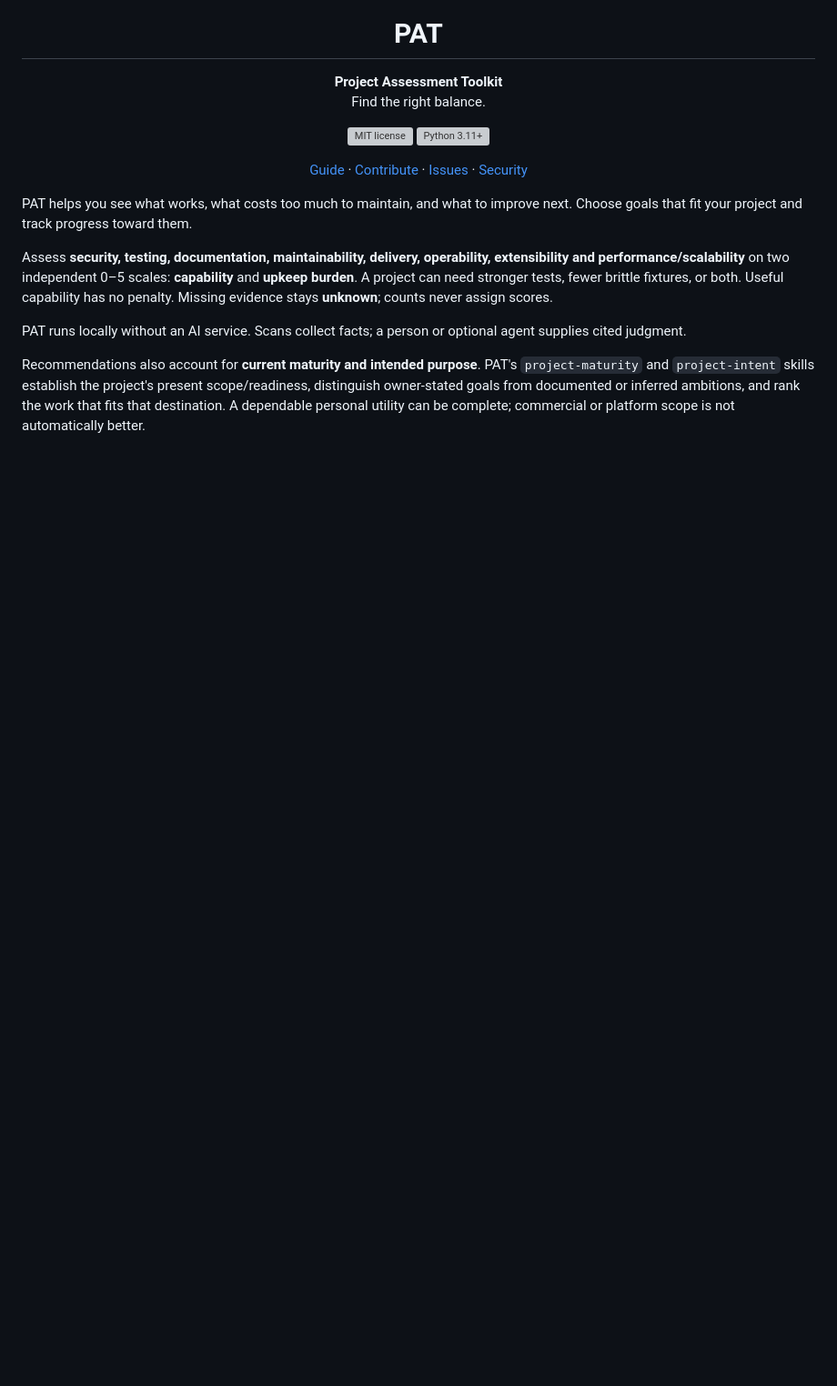
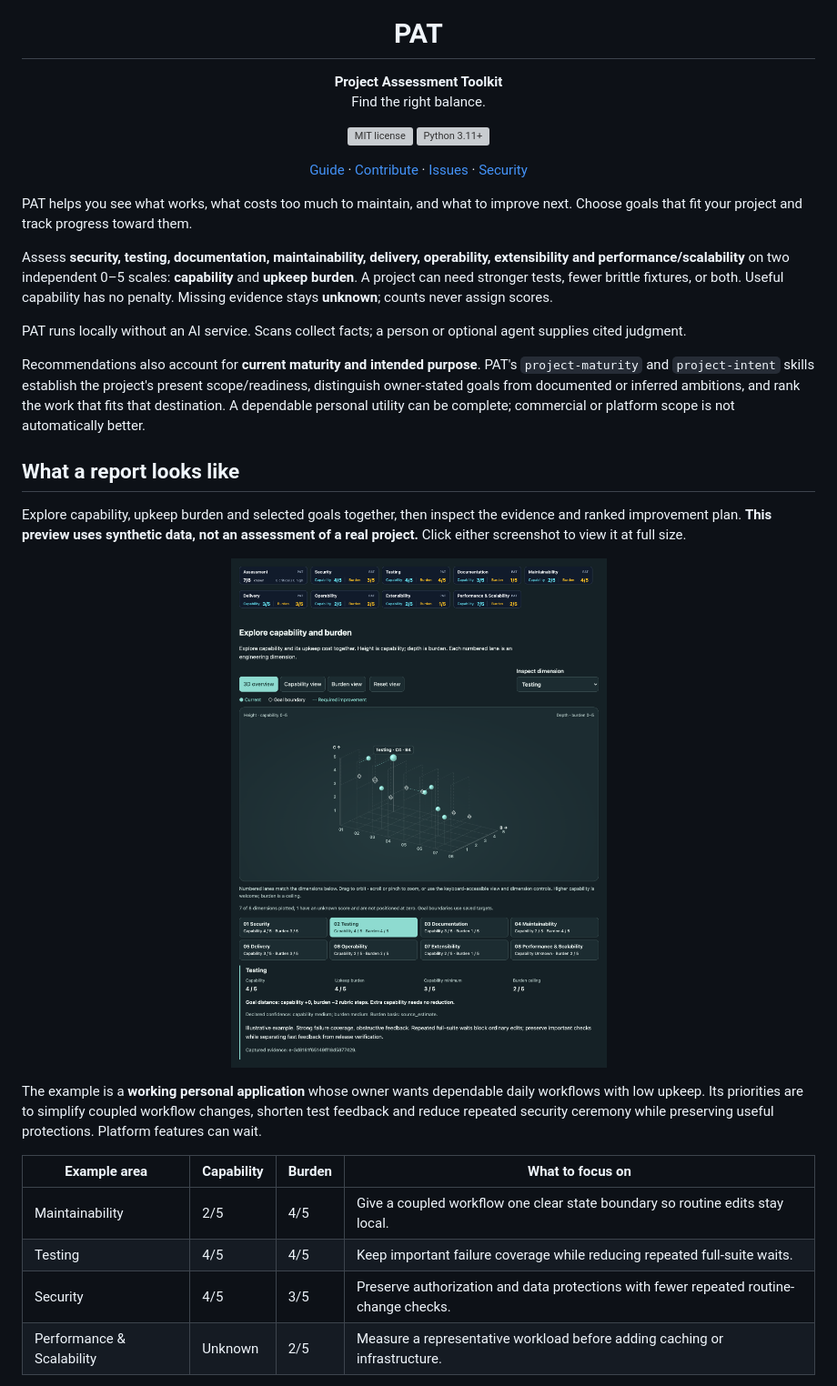
Before and after one commit to gburch/project-assessment-toolkit, a Markdown page: README.md, the part around the change printed below. Shown: that part at 91% size. Rendered like a GitHub page; pictures changed too: .github/assets/report-overview.png (added); blank space fills up the shorter version; grey boxes are pictures that could not be loaded.

Commit message:
Show rich PAT report screenshots and example findings in README

```diff
--- a/README.md
+++ b/README.md
@@ -25,3 +25,26 @@ Recommendations also account for **current maturity and intended purpose**. PAT'
 scope/readiness, distinguish owner-stated goals from documented or inferred
 ambitions, and rank the work that fits that destination. A dependable personal
 utility can be complete; commercial or platform scope is not automatically better.
+
+## What a report looks like
+
+Explore capability, upkeep burden and selected goals together, then inspect the
+evidence and ranked improvement plan. **This preview uses synthetic data, not an
+assessment of a real project.** Click either screenshot to view it at full size.
+
+<p align="center">
+  <a href=".github/assets/report-overview.png"><img src=".github/assets/report-overview.png" width="1120" alt="PAT example report: nine badges, interactive 3D capability and burden map, all eight dimension scores, and testing detail showing capability 4/5 with burden 4/5 against a burden ceiling of 2/5."></a>
+</p>
+
+The example is a **working personal application** whose owner wants dependable
+daily workflows with low upkeep. Its priorities are to simplify coupled workflow
+changes, shorten test feedback and reduce repeated security ceremony while
+preserving useful protections. Platform features can wait.
+
+| Example area | Capability | Burden | What to focus on |
+| --- | --- | --- | --- |
+| Maintainability | 2/5 | 4/5 | Give a coupled workflow one clear state boundary so routine edits stay local. |
+| Testing | 4/5 | 4/5 | Keep important failure coverage while reducing repeated full-suite waits. |
+| Security | 4/5 | 3/5 | Preserve authorization and data protections with fewer repeated routine-change checks. |
+| Performance & Scalability | Unknown | 2/5 | Measure a representative workload before adding caching or infrastructure. |
+
```
Also changed, not shown: other parts of README.md (+17 -0 lines), .github/assets/report-details.png (added).
